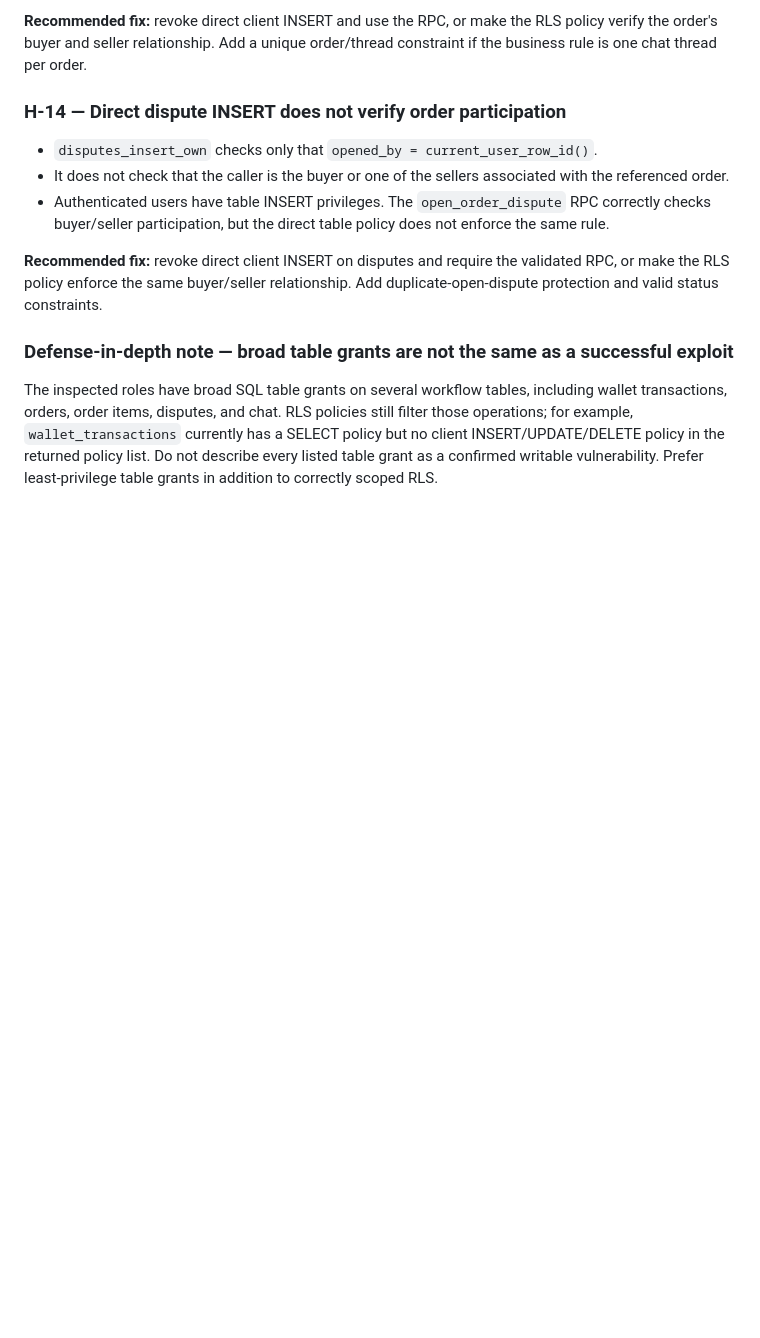
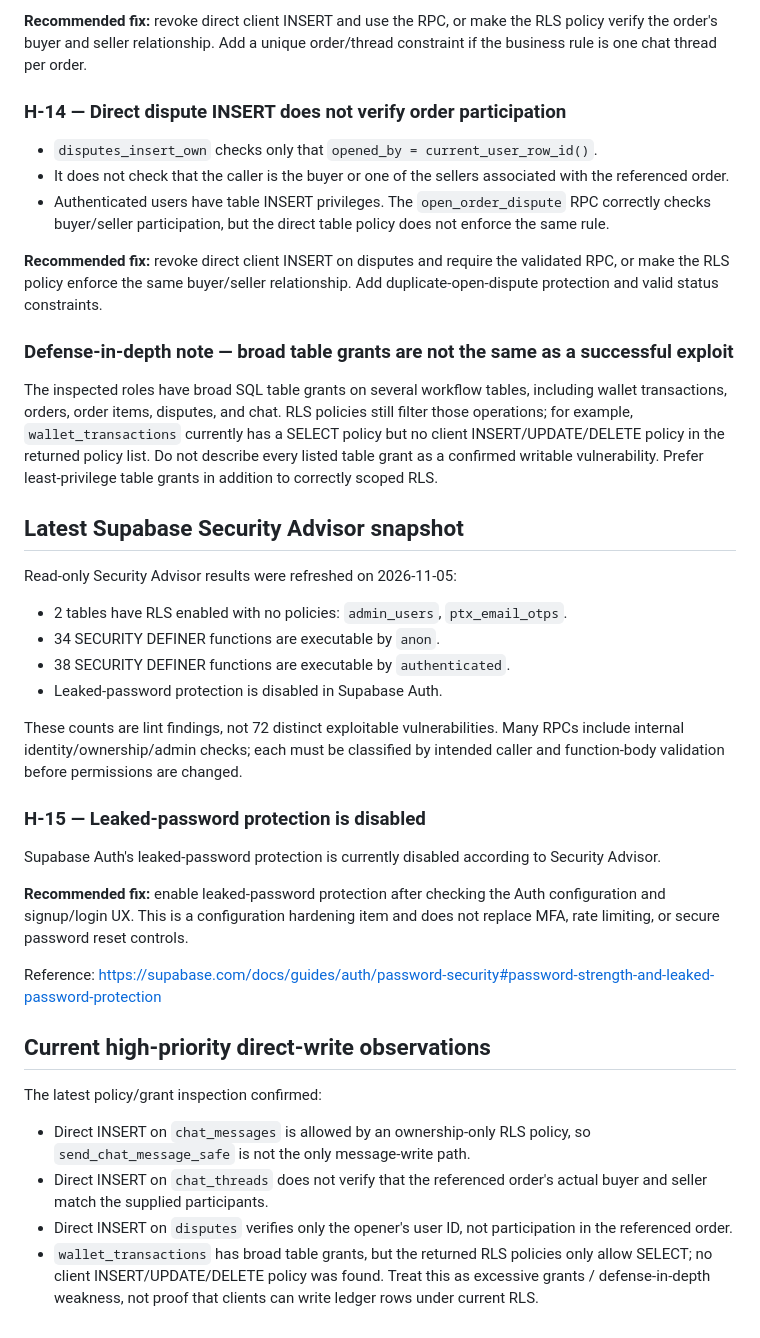
Before and after one commit to bosscobossco69-wq/cardora, a Markdown page: SECURITY_AUDIT.md, the part around the change. Drawn GitHub-style; blank space fills up the shorter version.

Commit message:
docs: add latest security advisor snapshot and auth hardening

```diff
--- a/SECURITY_AUDIT.md
+++ b/SECURITY_AUDIT.md
@@ -269,3 +269,30 @@ Both paths therefore appear to reserve the same quantity twice. The older `creat
 ### Defense-in-depth note — broad table grants are not the same as a successful exploit
 
 The inspected roles have broad SQL table grants on several workflow tables, including wallet transactions, orders, order items, disputes, and chat. RLS policies still filter those operations; for example, `wallet_transactions` currently has a SELECT policy but no client INSERT/UPDATE/DELETE policy in the returned policy list. Do not describe every listed table grant as a confirmed writable vulnerability. Prefer least-privilege table grants in addition to correctly scoped RLS.
+
+
+## Latest Supabase Security Advisor snapshot
+
+Read-only Security Advisor results were refreshed on 2026-11-05:
+- 2 tables have RLS enabled with no policies: `admin_users`, `ptx_email_otps`.
+- 34 SECURITY DEFINER functions are executable by `anon`.
+- 38 SECURITY DEFINER functions are executable by `authenticated`.
+- Leaked-password protection is disabled in Supabase Auth.
+
+These counts are lint findings, not 72 distinct exploitable vulnerabilities. Many RPCs include internal identity/ownership/admin checks; each must be classified by intended caller and function-body validation before permissions are changed.
+
+### H-15 — Leaked-password protection is disabled
+
+Supabase Auth's leaked-password protection is currently disabled according to Security Advisor.
+
+**Recommended fix:** enable leaked-password protection after checking the Auth configuration and signup/login UX. This is a configuration hardening item and does not replace MFA, rate limiting, or secure password reset controls.
+
+Reference: https://supabase.com/docs/guides/auth/password-security#password-strength-and-leaked-password-protection
+
+## Current high-priority direct-write observations
+
+The latest policy/grant inspection confirmed:
+- Direct INSERT on `chat_messages` is allowed by an ownership-only RLS policy, so `send_chat_message_safe` is not the only message-write path.
+- Direct INSERT on `chat_threads` does not verify that the referenced order's actual buyer and seller match the supplied participants.
+- Direct INSERT on `disputes` verifies only the opener's user ID, not participation in the referenced order.
+- `wallet_transactions` has broad table grants, but the returned RLS policies only allow SELECT; no client INSERT/UPDATE/DELETE policy was found. Treat this as excessive grants / defense-in-depth weakness, not proof that clients can write ledger rows under current RLS.
```
